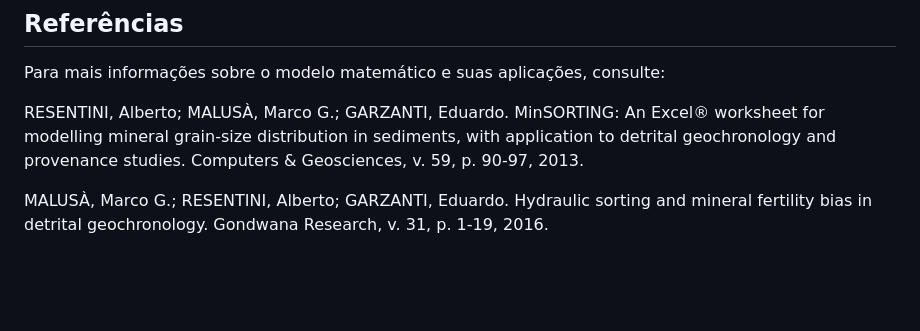
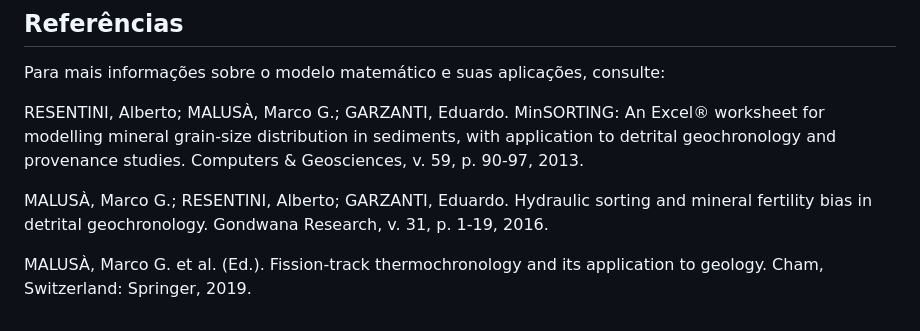
Before and after one commit to elainefabiola/MinSORTING, a Markdown page: USER_GUIDE.md, the part around the change. Drawn GitHub-style; blank space fills up the shorter version.

```diff
--- a/USER_GUIDE.md
+++ b/USER_GUIDE.md
@@ -112,3 +112,5 @@ Para mais informações sobre o modelo matemático e suas aplicações, consulte
 RESENTINI, Alberto; MALUSÀ, Marco G.; GARZANTI, Eduardo. MinSORTING: An Excel® worksheet for modelling mineral grain-size distribution in sediments, with application to detrital geochronology and provenance studies. Computers & Geosciences, v. 59, p. 90-97, 2013.
 
 MALUSÀ, Marco G.; RESENTINI, Alberto; GARZANTI, Eduardo. Hydraulic sorting and mineral fertility bias in detrital geochronology. Gondwana Research, v. 31, p. 1-19, 2016.
+
+MALUSÀ, Marco G. et al. (Ed.). Fission-track thermochronology and its application to geology. Cham, Switzerland: Springer, 2019.
```
